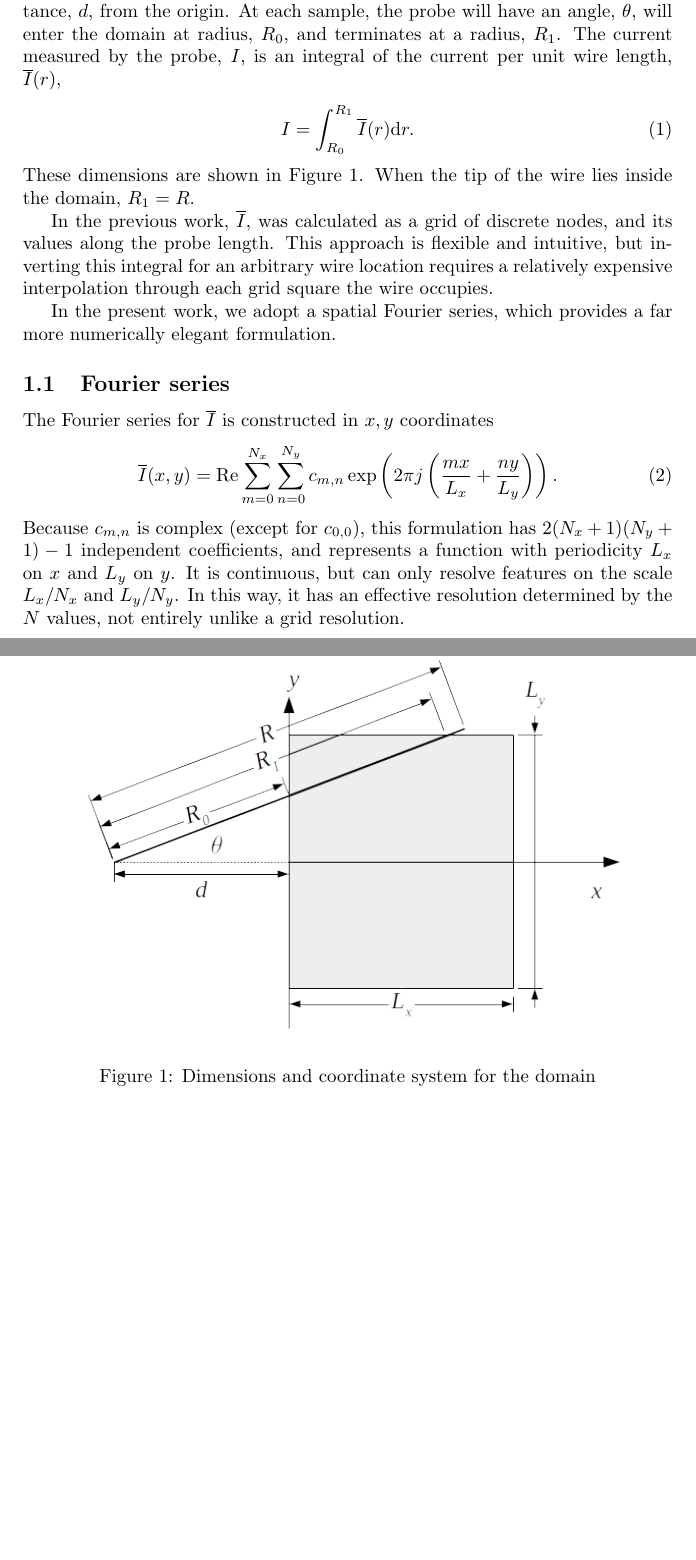
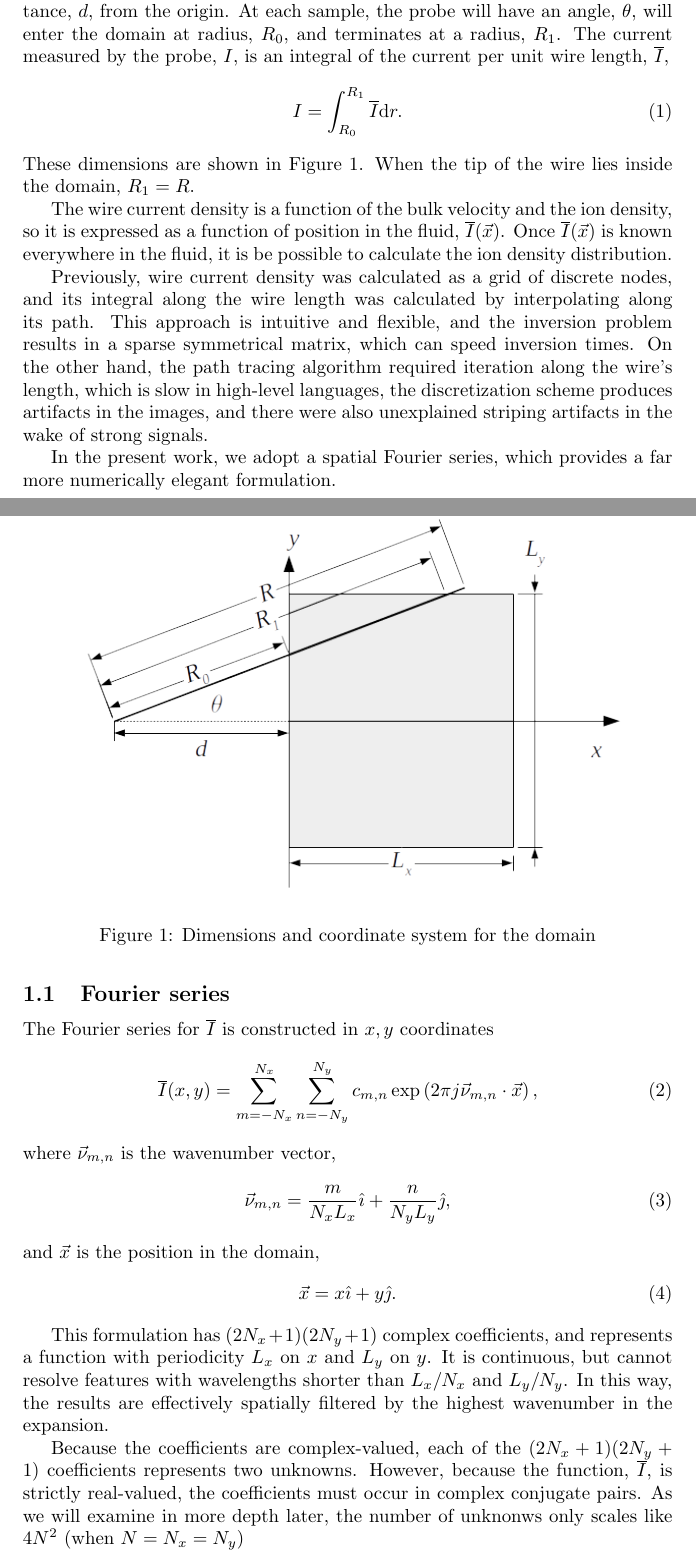
Before and after one commit to chmarti1/wire, a LaTeX document (docs/wire.tex): two parts of pages 1 and 2 of 5 before the commit and two parts of pages 1 and 2 of 6 after it, joined at a grey line, cut so that both start at the same text, the shorter picture padded with empty space. The pictures show the PDF file docs/wire.pdf that the author committed with the source.

Commit message:
Started modifications to docs to include negative wavenumbers

```diff
--- a/docs/wire.tex
+++ b/docs/wire.tex
@@ -18,9 +23,9 @@
 
 \section{Derivation}
 
-The probe wire has radius, $R$, and rotates about a center on the $x$-axis a distance, $d$, from the origin.  At each sample, the probe will have an angle, $\theta$, will enter the domain at radius, $R_0$, and terminates at a radius, $R_1$.  The current measured by the probe, $I$, is an integral of the current per unit wire length, $\I(r)$,
+The probe wire has radius, $R$, and rotates about a center on the $x$-axis a distance, $d$, from the origin.  At each sample, the probe will have an angle, $\theta$, will enter the domain at radius, $R_0$, and terminates at a radius, $R_1$.  The current measured by the probe, $I$, is an integral of the current per unit wire length, $\I$,
 \begin{align}
-I = \int_{R_0}^{R_1} \I(r) \d r.
+I = \int_{R_0}^{R_1} \I \d r.
 \end{align}
 These dimensions are shown in Figure \ref{fig:coords}.  When the tip of the wire lies inside the domain, $R_1 = R$.
 
@@ -30,7 +35,9 @@ These dimensions are shown in Figure \ref{fig:coords}.  When the tip of the wire
 \caption{Dimensions and coordinate system for the domain}\label{fig:coords}
 \end{figure}
 
-In the previous work, $\I$, was calculated as a grid of discrete nodes, and its values along the probe length.  This approach is flexible and intuitive, but inverting this integral for an arbitrary wire location requires a relatively expensive interpolation through each grid square the wire occupies.
+The wire current density is a function of the bulk velocity and the ion density, so it is expressed as a function of position in the fluid, $\I(\x)$.  Once $\I(\x)$ is known everywhere in the fluid, it is be possible to calculate the ion density distribution.
+
+Previously, wire current density was calculated as a grid of discrete nodes, and its integral along the wire length was calculated by interpolating along its path.  This approach is intuitive and flexible, and the inversion problem results in a sparse symmetrical matrix, which can speed inversion times.  On the other hand, the path tracing algorithm required iteration along the wire's length, which is slow in high-level languages, the discretization scheme produces artifacts in the images, and there were also unexplained striping artifacts in the wake of strong signals.
 
 In the present work, we adopt a spatial Fourier series, which provides a far more numerically elegant formulation.
 
@@ -38,9 +45,20 @@ In the present work, we adopt a spatial Fourier series, which provides a far mor
 
 The Fourier series for $\I$ is constructed in $x,y$ coordinates
 \begin{align}
-\I(x,y) &= \real \sum_{m=0}^{N_x} \sum_{n=0}^{N_y} c_{m,n} \exp\left(2\pi j \left(\frac{mx}{L_x} + \frac{ny}{L_y}\right)\right).
+\I(x,y) &= \sum_{m=-N_x}^{N_x} \sum_{n=-N_y}^{N_y} c_{m,n} \exp\left(2\pi j \vnu \cdot \x \right),
 \end{align}
-Because $c_{m,n}$ is complex (except for $c_{0,0}$), this formulation has $2(N_x+1)(N_y+1)-1$ independent coefficients, and represents a function with periodicity $L_x$ on $x$ and $L_y$ on $y$.  It is continuous, but can only resolve features on the scale $L_x / N_x$ and $L_y / N_y$.  In this way, it has an effective resolution determined by the $N$ values, not entirely unlike a grid resolution.
+where $\vnu$ is the wavenumber vector,
+\begin{align}
+\vnu = \frac{m}{N_x L_x} \ui + \frac{n}{N_y L_y} \uj,
+\end{align}
+and $\x$ is the position in the domain,
+\begin{align}
+\x = x \ui + y \uj.
+\end{align}
+
+This formulation has $(2N_x+1)(2N_y+1)$ complex coefficients, and represents a function with periodicity $L_x$ on $x$ and $L_y$ on $y$.  It is continuous, but cannot resolve features with wavelengths shorter than $L_x / N_x$ and $L_y / N_y$.  In this way, the results are effectively spatially filtered by the highest wavenumber in the expansion.
+
+Because the coefficients are complex-valued, each of the $(2N_x+1)(2N_y+1)$ coefficients represents two unknowns.  However, because the function, $\I$, is strictly real-valued, the coefficients must occur in complex conjugate pairs.  As we will examine in more depth later, the number of unknonws only scales like $4N^2$ (when $N = N_x = N_y$)
 
 \subsection{Evaluating the integral}
 
@@ -48,24 +66,29 @@ The integral of $\I$ requires an $x,y$ parametric formulation of the wire's path
 \begin{align}
-s_\theta &\equiv \sin(\theta)\\
-c_\theta &\equiv \cos(\theta)
+\hat{e}_\theta = \cos(\theta) \ui + \sin(\theta) \uj.
 \end{align}
+
 
 If $r$ is the distance along the wire from the disc center, the corresponding location in $(x,y)$ is
 \begin{align}
-x &= r c_\theta - d\\
-y &= r s_\theta.
+\x &= r \hat{e}_\theta - d \ui
 \end{align}
+The wavenumber along the wire (in the $\hat{e}_\theta$ direction) can be written as a scalar,
+\begin{align}
+\nuth &= \vnu \cdot \hat{e}_\theta\nonumber\\
+ &= \frac{m}{L_x} \cos(\theta) + \frac{n}{L_y} \sin(\theta).
+\end{align}
+
 The radius at which the wire crosses into the domain, $R_0$, the radius at which the wire either terminates or leaves the domain, $R_1$, and the wire length in the domain, $\Delta R$, are
 \begin{align}
 R_0 &= \frac{d}{c_\theta}\\
-R_1 &= \min\left(\ R,\ \frac{d + L_x}{c_\theta},\ \left|\frac{L_y}{2s_\theta}\right|\ \right)\\
+R_1 &= \min\left(\ R,\ \frac{d + L_x}{\cos(\theta)},\ \left|\frac{L_y}{2\sin(\theta)}\right|\ \right)\\
 \Delta R &= R_1 - R_0.
 \end{align}
 The integral is a sum of surface currents along the wire's length at moment in time, so the disc position parameters, $d$ and $\theta$, are constant.  For compactness of notation, it will become convenient to express the trigonometric functions on $\theta$ as constants, $c_\theta$ and $s_\theta$.
 
 A single term of the Fourier series appears
 \begin{align*}
-&c_{m,n} \exp\left(2\pi j \left( \frac{m(r c_\theta - d)}{L_x} + \frac{n r s_\theta}{L_y} \right)\right)\\
-&= c_{m,n} \exp\left(-2\pi j \frac{md}{L_x} \right) \exp\left(2\pi j \left( \frac{m c_\theta}{L_x} + \frac{n s_\theta}{L_y} \right) r\right)\\
-&= c_{m,n} \exp\left(-2\pi j \frac{md}{L_x} \right) \exp\left(2\pi j k r \right)
+&c_{m,n} \exp\left(2\pi j \vnu \cdot \x \right)\\
+&\hspace{2em}= c_{m,n} \exp\left(2\pi j \vnu \cdot (\hat{e}_\theta r - d \ui) \right)\\
+&\hspace{2em}= c_{m,n} \exp\left(-2\pi j \frac{md}{L_x} \right) \exp\left(2\pi j \nuth r \right)
 \end{align*}
@@ -76,3 +96,4 @@ k = \frac{m c_\theta}{L_x} + \frac{n s_\theta}{L_y}.
 
 For an integral over $r$, all but the last portion of the term above is constant, so it is convenient to define a new parameter, $\gamma$, which represents the value of this term integrated over $r$:
 \begin{align}
+\gamma_{m,n}(d,\theta) &= \int_{R_0}^{R_1} \exp\left(2\pi j \nuth r \right) \d r \nonumber\\
@@ -80,6 +100,6 @@ For an integral over $r$, all but the last portion of the term above is constant
  &= \left\{\begin{array}{c|l}
- \Delta R & m = n = 0\\
- \frac{1}{2\pi j k}\left[\exp\left(2\pi j k r \right)\right]^{R_1}_{R_0} & \mathrm{otherwise}
+ \Delta R & \nuth = 0\\
+ \left.\frac{1}{2\pi j \nuth}\exp\left(2\pi j \nuth r \right)\right|^{R_1}_{R_0} & \mathrm{otherwise}
 \end{array}
-\right. .
+\right.
 \end{align}
@@ -100,3 +119,4 @@ The wavenumber, $k$, is repeated here for convenience.  Of course, $\gamma$ coul
 Every experiment begins by zeroing the current signal to the nearest practical precision, but no real signal will ever be perfectly zero to numerical precision.  In most applications, this is not especially problematic, but the derivation above makes no allowance for any component of current signal that appears on portions of the wire where $x$ is negative.  For this reason, it is prudent to add a global offset parameter, which is intended to be a small current that is present everywhere.
 
 \begin{align}
+I(d,\theta) &= I_0 + \sum_{m=-N_x}^{N_x} \exp\left(-2\pi j \frac{md}{L_x} \right) \sum_{n=-N_y}^{N_y} c_{m,n} \gamma_{m,n}(d,\theta)
@@ -104,0 +129 @@ I(d,\theta) &= I_0 + \real \sum_{m=0}^{N_x} \exp\left(-2\pi j \frac{md}{L_x} \ri
+\gamma_{-m,-n} = \gamma^*_{m,n}.
```
Also changed, not shown: docs/figures/wavenumbers.png (added), docs/wire.pdf, docs/wire.tex (39 more changed lines), 3 other files.
